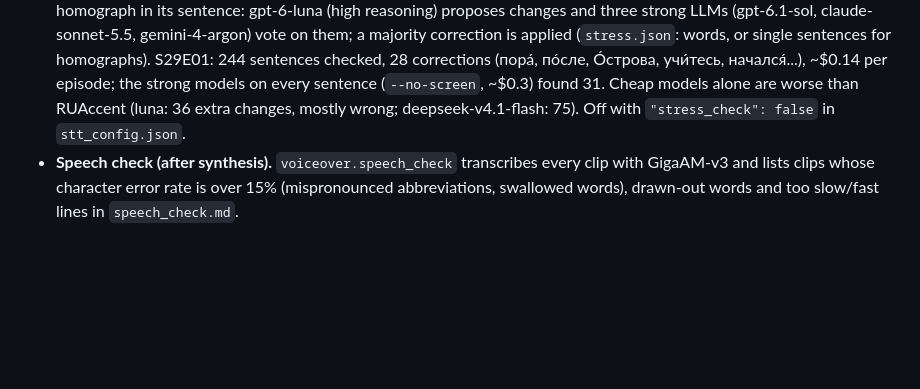
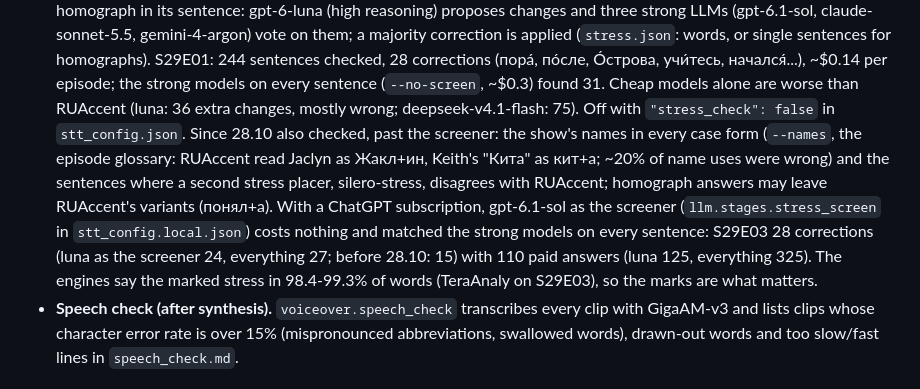
Before and after one commit to AngryBearr/subs_voiceover_vosk_tts, a Markdown page: docs/stt_local.md, the part around the change. Drawn GitHub-style; blank space fills up the shorter version.

Commit message:
docs: stress check of 28.10 (names, second placer, sol as the screener with a subscription)
Co-Authored-By: Claude Opus 5.5 <noreply@anthropic.com>

```diff
--- a/docs/stt_local.md
+++ b/docs/stt_local.md
@@ -215,7 +215,15 @@ A Russian line must not run ahead of the English speech. What keeps it in sync:
   28 corrections (пора́, по́сле, О́строва, учи́тесь, начался́...), ~$0.14 per episode; the strong
   models on every sentence (`--no-screen`, ~$0.3) found 31. Cheap models alone are worse than
   RUAccent (luna: 36 extra changes, mostly wrong; deepseek-v4.1-flash: 75). Off with
-  `"stress_check": false` in `stt_config.json`.
+  `"stress_check": false` in `stt_config.json`. Since 28.10 also checked, past the screener:
+  the show's names in every case form (`--names`, the episode glossary: RUAccent read Jaclyn as
+  Жакл+ин, Keith's "Кита" as кит+а; ~20% of name uses were wrong) and the sentences where a second
+  stress placer, silero-stress, disagrees with RUAccent; homograph answers may leave RUAccent's
+  variants (понял+а). With a ChatGPT subscription, gpt-6.1-sol as the screener
+  (`llm.stages.stress_screen` in `stt_config.local.json`) costs nothing and matched the strong
+  models on every sentence: S29E03 28 corrections (luna as the screener 24, everything 27; before
+  28.10: 15) with 110 paid answers (luna 125, everything 325). The engines say the marked stress
+  in 98.4-99.3% of words (TeraAnaly on S29E03), so the marks are what matters.
 - **Speech check (after synthesis).** `voiceover.speech_check` transcribes every clip with
   GigaAM-v3 and lists clips whose character error rate is over 15% (mispronounced
   abbreviations, swallowed words), drawn-out words and too slow/fast lines in `speech_check.md`.
```
